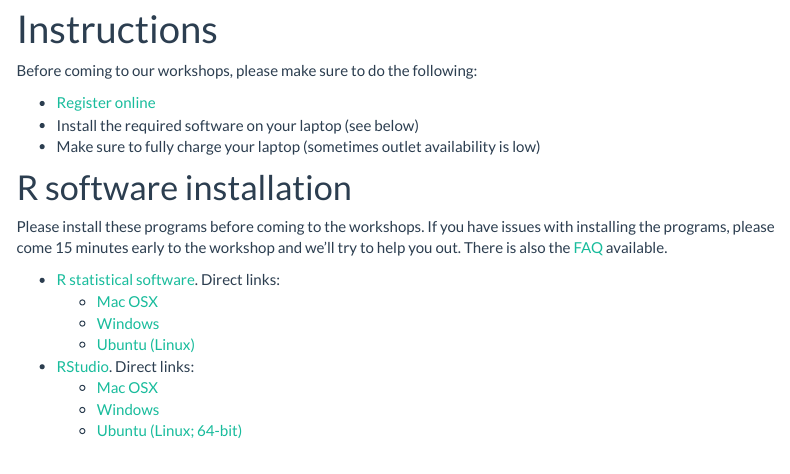
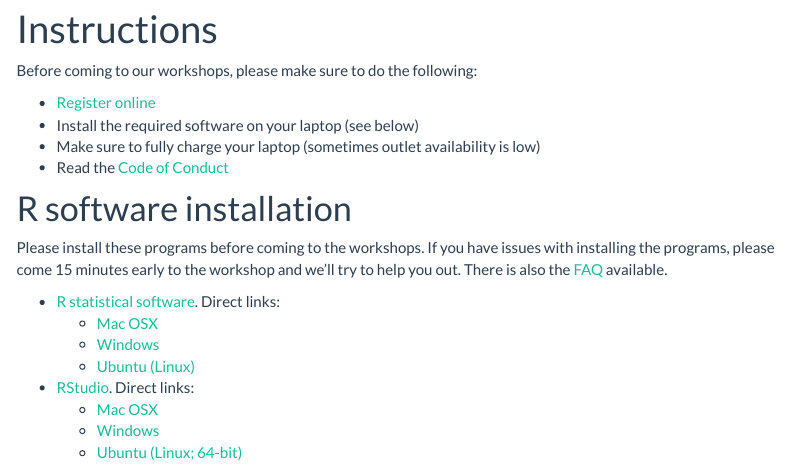
Before and after one commit to codeasmanuscript/rworkshops, an R Markdown document (instructions.Rmd): the page in a window 1100 px wide, from 90 px down. Rendered offline with R 4.5, knitr and Pandoc, with nearby package versions; menus at the side of the page are left out.

Commit message:
Added link to code of conduct to instructions

```diff
--- a/instructions.Rmd
+++ b/instructions.Rmd
@@ -7,6 +7,7 @@
 - [Register online](https://goo.gl/forms/qRudGSGChQEc3Kbb2)
 - Install the required software on your laptop (see below)
 - Make sure to fully charge your laptop (sometimes outlet availability is low)
+- Read the [Code of Conduct](codeOfConduct.html)
 
 # R software installation
 
```
